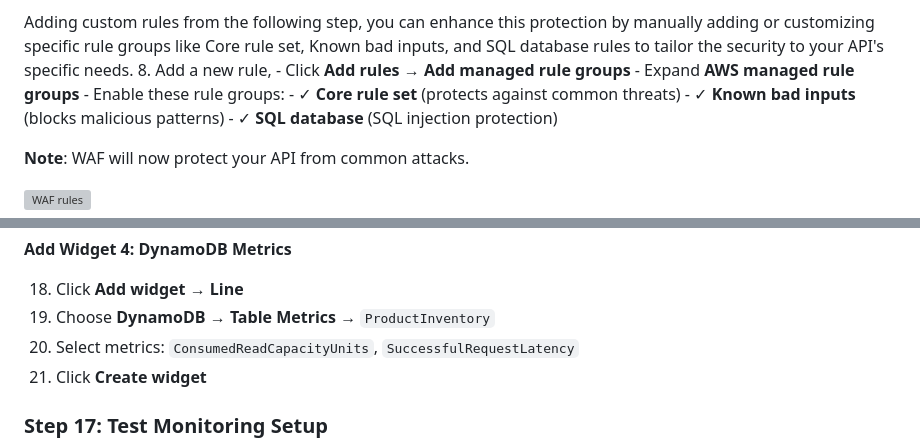
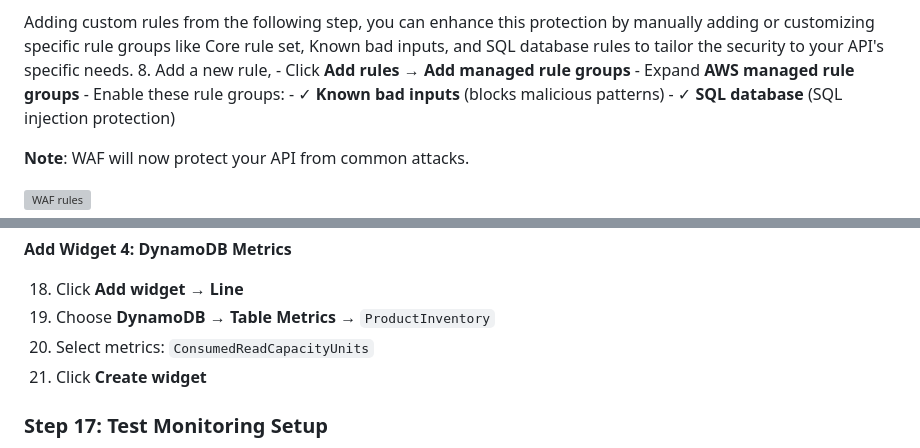
Before and after one commit to irearroyo/ccc-lab2, a Markdown page: README.md, 2 parts joined by grey strips. Rendered like a GitHub page; grey boxes are pictures that could not be loaded.

```diff
--- a/README.md
+++ b/README.md
@@ -394,7 +394,6 @@ Adding custom rules from the following step, you can enhance this protection by
     -  Click **Add rules** → **Add managed rule groups**
     - Expand **AWS managed rule groups**
     - Enable these rule groups:
-    - ✓ **Core rule set** (protects against common threats)
     - ✓ **Known bad inputs** (blocks malicious patterns)
     - ✓ **SQL database** (SQL injection protection)
 
@@ -517,7 +516,7 @@ Create a centralized dashboard to monitor all components of your application.
 
 18. Click **Add widget** → **Line**
 19. Choose **DynamoDB** → **Table Metrics** → `ProductInventory`
-20. Select metrics: `ConsumedReadCapacityUnits`, `SuccessfulRequestLatency`
+20. Select metrics: `ConsumedReadCapacityUnits`
 21. Click **Create widget**
 
 
```
